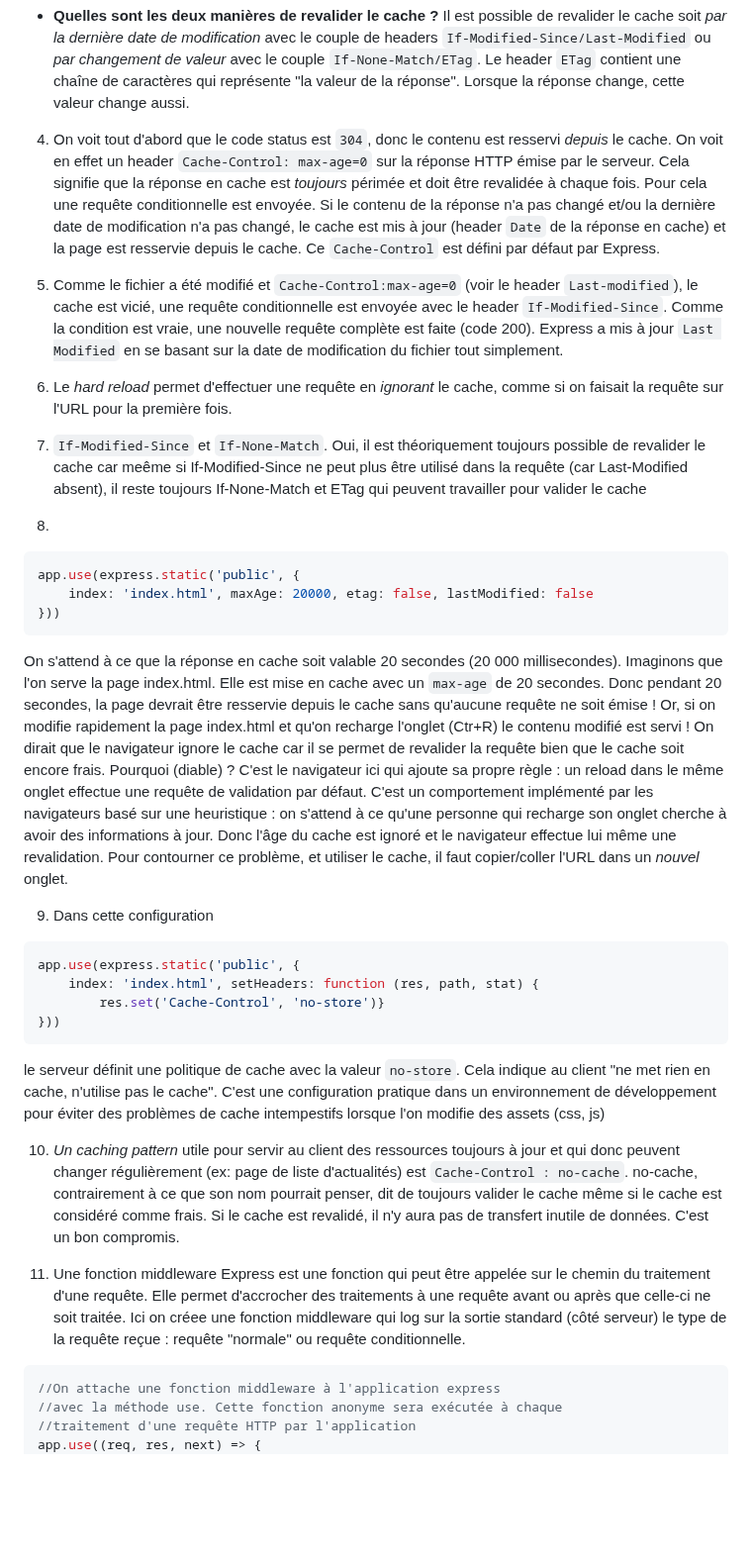
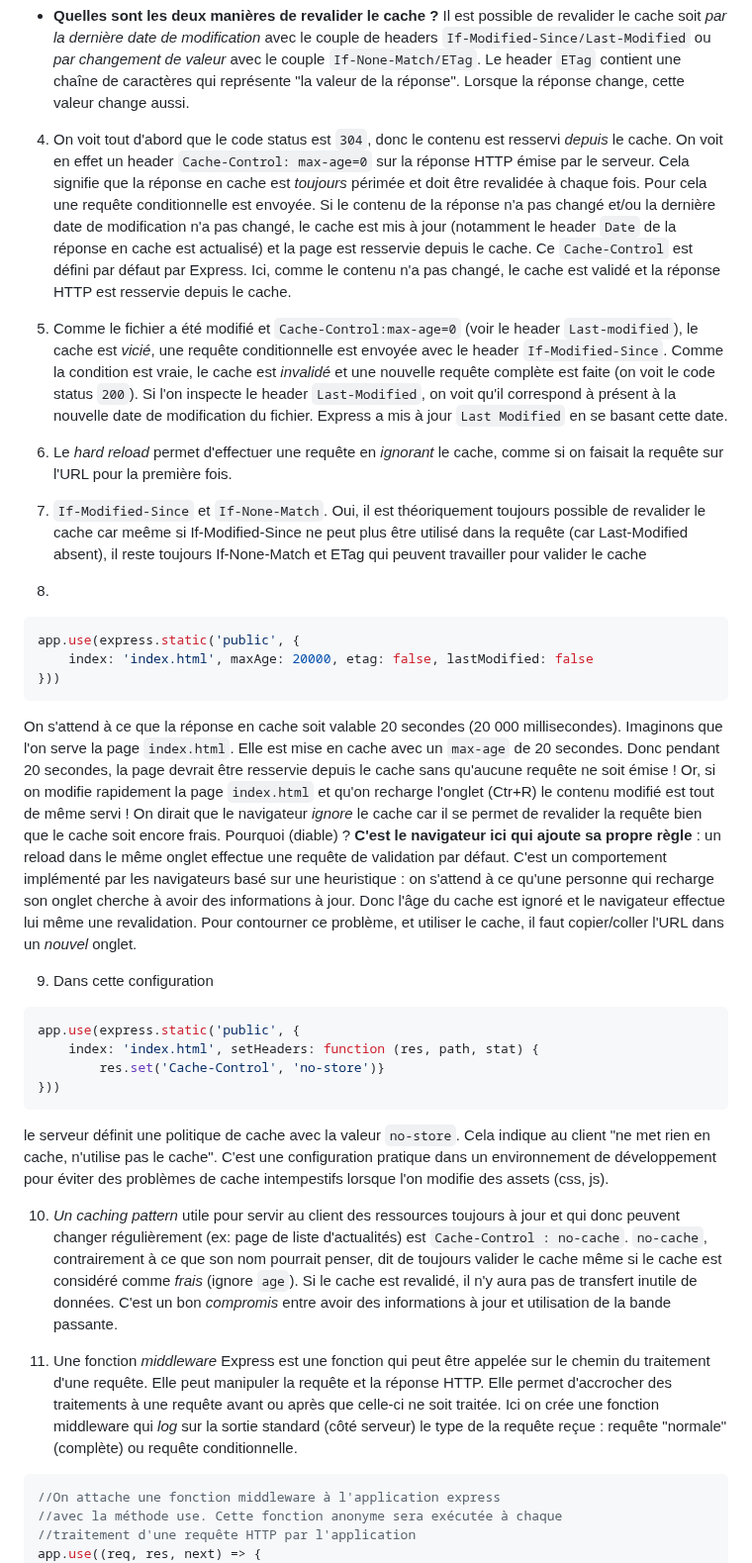
Before and after one commit to paul-schuhm/web-api, a Markdown page: exercices/suggestions-exercices-web-api/exercice-1.md, the part around the change. Shown at 99% size. GitHub-like rendering; blank space fills up the shorter version.

Commit message:
met a jour la correction de l'exercice 1

```diff
--- a/exercices/suggestions-exercices-web-api/exercice-1.md
+++ b/exercices/suggestions-exercices-web-api/exercice-1.md
@@ -22,10 +22,10 @@
 -  **Quelles sont les deux manières de revalider le cache ?** Il est possible de revalider le cache soit *par la dernière date de modification* avec le couple de headers `If-Modified-Since/Last-Modified` ou *par changement de valeur* avec le couple `If-None-Match/ETag`. Le header `ETag` contient une chaîne de caractères qui représente "la valeur de la réponse". Lorsque la réponse change, cette valeur change aussi.
 
 
-4. On voit tout d'abord que le code status est `304`, donc le contenu est resservi *depuis* le cache. On voit en effet un header `Cache-Control: max-age=0` sur la réponse HTTP émise par le serveur. Cela signifie que la réponse en cache est *toujours* périmée et doit être revalidée à chaque fois. Pour cela une requête conditionnelle est envoyée. Si le contenu de la réponse n'a pas changé et/ou la dernière date de modification n'a pas changé, le cache est mis à jour (header `Date` de la réponse en cache) et la page est resservie depuis le cache. Ce `Cache-Control` est défini par défaut par Express.
+4. On voit tout d'abord que le code status est `304`, donc le contenu est resservi *depuis* le cache. On voit en effet un header `Cache-Control: max-age=0` sur la réponse HTTP émise par le serveur. Cela signifie que la réponse en cache est *toujours* périmée et doit être revalidée à chaque fois. Pour cela une requête conditionnelle est envoyée. Si le contenu de la réponse n'a pas changé et/ou la dernière date de modification n'a pas changé, le cache est mis à jour (notamment le header `Date` de la réponse en cache est actualisé) et la page est resservie depuis le cache. Ce `Cache-Control` est défini par défaut par Express. Ici, comme le contenu n'a pas changé, le cache est validé et la réponse HTTP est resservie depuis le cache.
 
 
-5. Comme le fichier a été modifié et `Cache-Control:max-age=0` (voir le header `Last-modified`), le cache est vicié, une requête conditionnelle est envoyée avec le header `If-Modified-Since`. Comme la condition est vraie, une nouvelle requête complète est faite (code 200). Express a mis à jour `Last Modified` en se basant sur la date de modification du fichier tout simplement.
+5. Comme le fichier a été modifié et `Cache-Control:max-age=0` (voir le header `Last-modified`), le cache est *vicié*, une requête conditionnelle est envoyée avec le header `If-Modified-Since`. Comme la condition est vraie, le cache est *invalidé* et une nouvelle requête complète est faite (on voit le code status `200`). Si l'on inspecte le header `Last-Modified`, on voit qu'il correspond à présent à la nouvelle date de modification du fichier. Express a mis à jour `Last Modified` en se basant cette date.
 
 
 6. Le *hard reload* permet d'effectuer une requête en *ignorant* le cache, comme si on faisait la requête sur l'URL pour la première fois.
@@ -41,7 +41,7 @@ app.use(express.static('public', {
 }))
 ~~~
 
-On s'attend à ce que la réponse en cache soit valable 20 secondes (20 000 millisecondes). Imaginons que l'on serve la page index.html. Elle est mise en cache avec un `max-age` de 20 secondes. Donc pendant 20 secondes, la page devrait être resservie depuis le cache sans qu'aucune requête ne soit émise ! Or, si on modifie rapidement la page index.html et qu'on recharge l'onglet (Ctr+R) le contenu modifié est servi ! On dirait que le navigateur ignore le cache car il se permet de revalider la requête bien que le cache soit encore frais. Pourquoi (diable) ? C'est le navigateur ici qui ajoute sa propre règle : un reload dans le même onglet effectue une requête de validation par défaut. C'est un comportement implémenté par les navigateurs basé sur une heuristique : on s'attend à ce qu'une personne qui recharge son onglet cherche à avoir des informations à jour. Donc l'âge du cache est ignoré et le navigateur effectue lui même une revalidation. Pour contourner ce problème, et utiliser le cache, il faut copier/coller l'URL dans un *nouvel* onglet.
+On s'attend à ce que la réponse en cache soit valable 20 secondes (20 000 millisecondes). Imaginons que l'on serve la page `index.html`. Elle est mise en cache avec un `max-age` de 20 secondes. Donc pendant 20 secondes, la page devrait être resservie depuis le cache sans qu'aucune requête ne soit émise ! Or, si on modifie rapidement la page `index.html` et qu'on recharge l'onglet (Ctr+R) le contenu modifié est tout de même servi ! On dirait que le navigateur *ignore* le cache car il se permet de revalider la requête bien que le cache soit encore frais. Pourquoi (diable) ? **C'est le navigateur ici qui ajoute sa propre règle** : un reload dans le même onglet effectue une requête de validation par défaut. C'est un comportement implémenté par les navigateurs basé sur une heuristique : on s'attend à ce qu'une personne qui recharge son onglet cherche à avoir des informations à jour. Donc l'âge du cache est ignoré et le navigateur effectue lui même une revalidation. Pour contourner ce problème, et utiliser le cache, il faut copier/coller l'URL dans un *nouvel* onglet.
 
 9. Dans cette configuration
 
@@ -52,14 +52,14 @@ app.use(express.static('public', {
 }))
 ~~~
 
-le serveur définit une politique de cache avec la valeur `no-store`. Cela indique au client "ne met rien en cache, n'utilise pas le cache". C'est une configuration pratique dans un environnement de développement pour éviter des problèmes de cache intempestifs lorsque l'on modifie des assets (css, js)
+le serveur définit une politique de cache avec la valeur `no-store`. Cela indique au client "ne met rien en cache, n'utilise pas le cache". C'est une configuration pratique dans un environnement de développement pour éviter des problèmes de cache intempestifs lorsque l'on modifie des assets (css, js).
 
 
 
-10. *Un caching pattern* utile pour servir au client des ressources toujours à jour et qui donc peuvent changer régulièrement (ex: page de liste d'actualités) est `Cache-Control : no-cache`. no-cache, contrairement à ce que son nom pourrait penser, dit de toujours valider le cache même si le cache est considéré comme frais. Si le cache est revalidé, il n'y aura pas de transfert inutile de données. C'est un bon compromis.
+10. *Un caching pattern* utile pour servir au client des ressources toujours à jour et qui donc peuvent changer régulièrement (ex: page de liste d'actualités) est `Cache-Control : no-cache`. `no-cache`, contrairement à ce que son nom pourrait penser, dit de toujours valider le cache même si le cache est considéré comme *frais* (ignore `age`). Si le cache est revalidé, il n'y aura pas de transfert inutile de données. C'est un bon *compromis* entre avoir des informations à jour et utilisation de la bande passante.
 
 
-11.  Une fonction middleware Express est une fonction qui peut être appelée sur le chemin du traitement d'une requête. Elle permet d'accrocher des traitements à une requête avant ou après que celle-ci ne soit traitée. Ici on créee une fonction middleware qui log sur la sortie standard (côté serveur) le type de la requête reçue : requête "normale" ou requête conditionnelle.
+11.  Une fonction *middleware* Express est une fonction qui peut être appelée sur le chemin du traitement d'une requête. Elle peut manipuler la requête et la réponse HTTP. Elle permet d'accrocher des traitements à une requête avant ou après que celle-ci ne soit traitée. Ici on crée une fonction middleware qui *log* sur la sortie standard (côté serveur) le type de la requête reçue : requête "normale"(complète) ou requête conditionnelle.
 
 ~~~js
 //On attache une fonction middleware à l'application express
```
